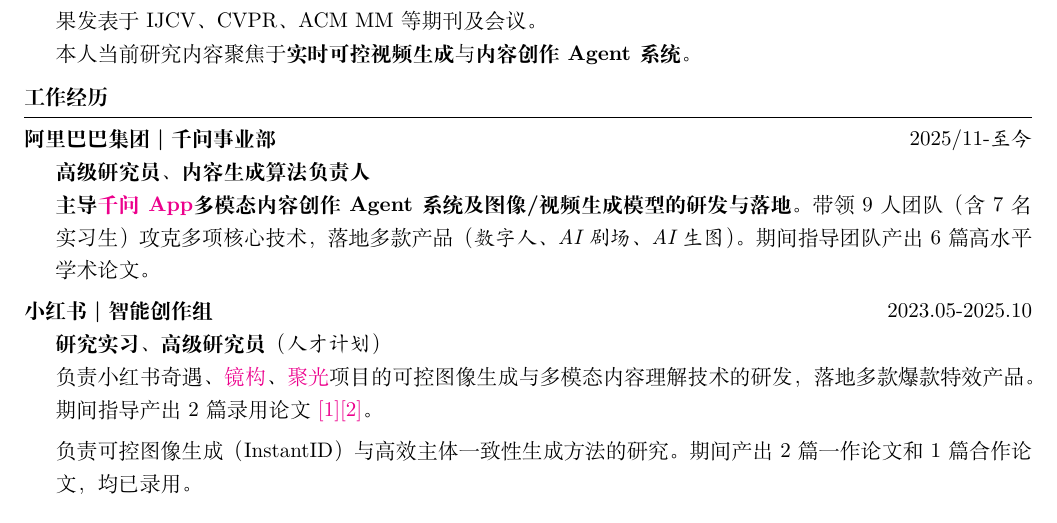
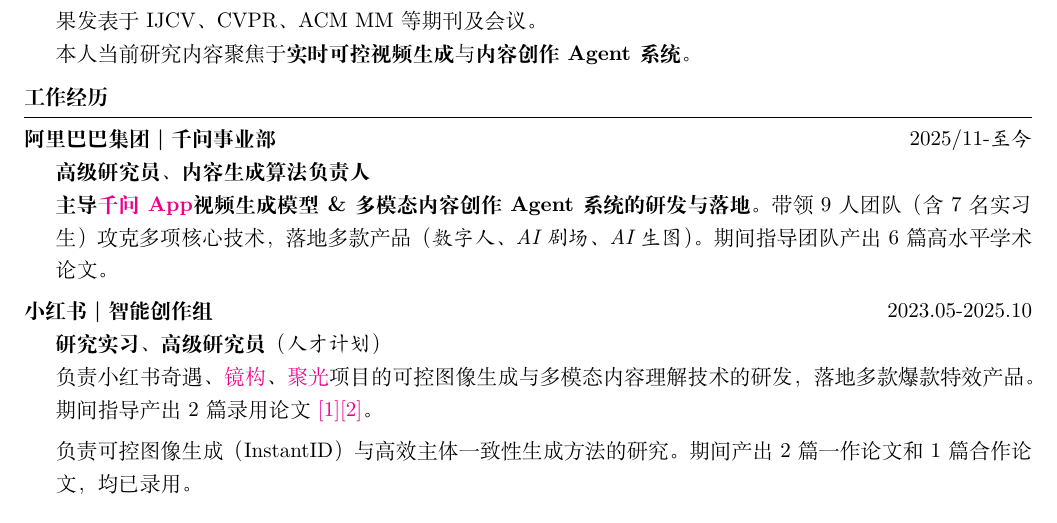
Before and after one commit to Jinpeng-Yu/jinpeng-yu.github.io, a LaTeX CV (latex/cv_zh/resume.tex): part of page 1 of 3, cut so that both start at the same text. Compiled offline with XeLaTeX.

Commit message:
Refine Qwen responsibilities in Chinese CV

```diff
--- a/latex/cv_zh/resume.tex
+++ b/latex/cv_zh/resume.tex
@@ -52,7 +52,7 @@
 \begin{rSection}{工作经历}
 \hspace*{-1.5em}{\bf 阿里巴巴集团｜千问事业部} \hfill 2025/11-{\em 至今} \\
 {\bf 高级研究员、内容生成算法负责人} \\
-\textbf{主导\href{https://www.qianwen.com/}{千问App}多模态内容创作Agent系统及图像/视频生成模型的研发与落地。}带领 9 人团队（含 7 名实习生）攻克多项核心技术，落地多款产品{\em（数字人、AI剧场、AI生图）}。期间指导团队产出 6 篇高水平学术论文。\\[0.4em]
+\textbf{主导\href{https://www.qianwen.com/}{千问App}视频生成模型\&多模态内容创作 Agent 系统的研发与落地。}带领 9 人团队（含 7 名实习生）攻克多项核心技术，落地多款产品{\em（数字人、AI剧场、AI生图）}。期间指导团队产出 6 篇高水平学术论文。\\[0.4em]
 \hspace*{-1.5em}{\bf 小红书｜智能创作组} \hfill 2023.05-2025.10 \\
 {\bf 研究实习、高级研究员}{\em（人才计划）} \\
 负责小红书奇遇、\href{https://www.53ai.com/news/neirongchuangzuo/2024090686590.html}{镜构}、\href{https://ad.xiaohongshu.com/}{聚光}项目的可控图像生成与多模态内容理解技术的研发，落地多款爆款特效产品。期间指导产出 2 篇录用论文 \href{https://dl.acm.org/doi/10.1145/3805622.3810729}{[1]}\href{https://arxiv.org/pdf/2603.29469}{[2]}。\\[0.4em]
```
Also changed, not shown: documents/JinpengYu'CV-zh.pdf.
